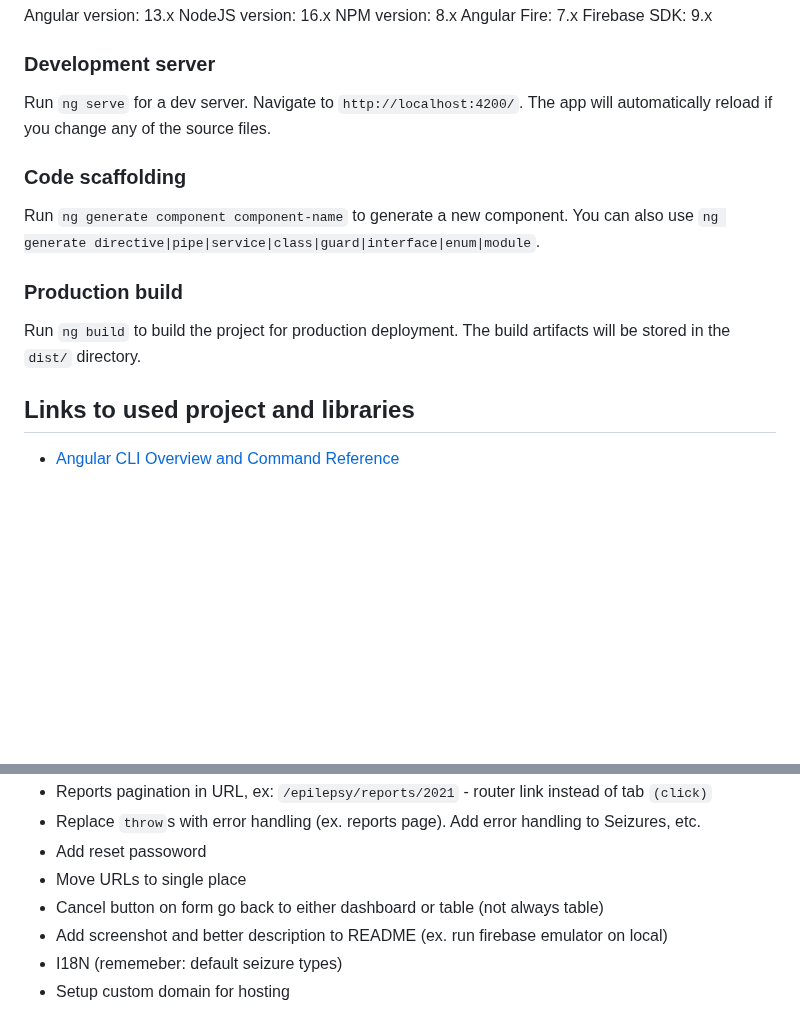
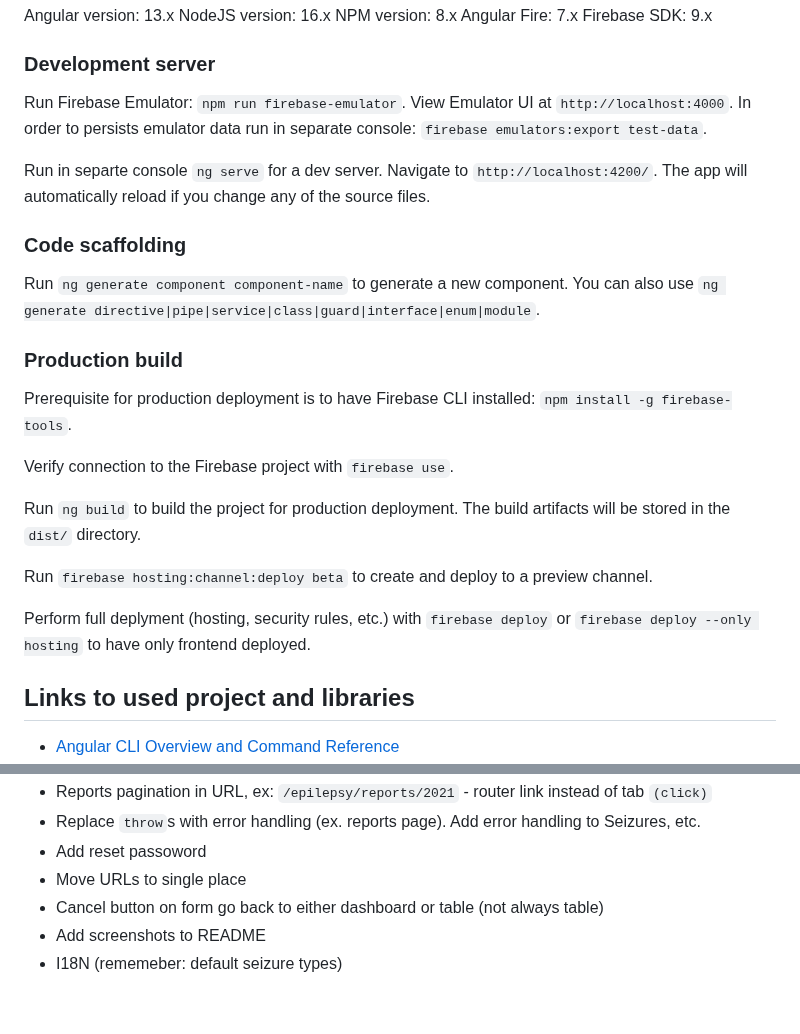
Before and after one commit to rzelazko/lime-tracker, a Markdown page: README.md, 2 parts joined by grey strips. GitHub-like rendering; blank space fills up the shorter version.

Commit message:
Pass first production build

```diff
--- a/README.md
+++ b/README.md
@@ -13,7 +13,9 @@ Firebase SDK: 9.x
 
 ### Development server
 
-Run `ng serve` for a dev server. Navigate to `http://localhost:4200/`. The app will automatically reload if you change any of the source files.
+Run Firebase Emulator: `npm run firebase-emulator`. View Emulator UI at `http://localhost:4000`. In order to persists emulator data run in separate console: `firebase emulators:export test-data`.
+
+Run in separte console `ng serve` for a dev server. Navigate to `http://localhost:4200/`. The app will automatically reload if you change any of the source files.
 
 ### Code scaffolding
 
@@ -21,7 +23,15 @@ Run `ng generate component component-name` to generate a new component. You can
 
 ### Production build
 
+Prerequisite for production deployment is to have Firebase CLI installed: `npm install -g firebase-tools`.
+
+Verify connection to the Firebase project with `firebase use`.
+
 Run `ng build` to build the project for production deployment. The build artifacts will be stored in the `dist/` directory.
+
+Run `firebase hosting:channel:deploy beta` to create and deploy to a preview channel.
+
+Perform full deplyment (hosting, security rules, etc.) with `firebase deploy` or `firebase deploy --only hosting` to have only frontend deployed.
 
 ## Links to used project and libraries
 
@@ -46,6 +57,5 @@ Run `ng build` to build the project for production deployment. The build artifac
 - Add reset passoword
 - Move URLs to single place
 - Cancel button on form go back to either dashboard or table (not always table)
-- Add screenshot and better description to README (ex. run firebase emulator on local)
+- Add screenshots to README
 - I18N (rememeber: default seizure types)
-- Setup custom domain for hosting
```
Also changed, not shown: other parts of README.md (+1 -0 lines), src/assets/favicon-16x16.png (renamed from src/favicon-16x16.png), src/assets/favicon-32x32.png (renamed from src/favicon-32x32.png), src/assets/lime-180x180.png (renamed from src/lime-180x180.png), src/assets/lime-192x192.png (renamed from src/lime-192x192.png), src/assets/lime-512x512.png (renamed from src/lime-512x512.png), 8 other files.
